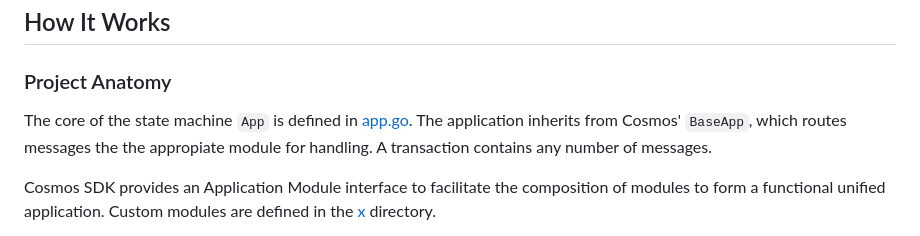
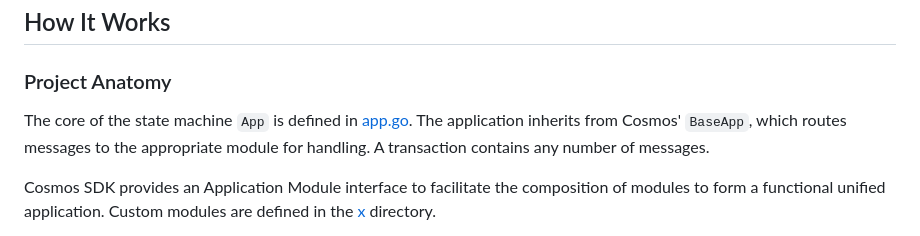
Before and after one commit to eminmtas/aligned_layer_tendermint, a Markdown page: README.md, the part around the change. GitHub-like rendering.

Commit message:
Fix syntax mistake in README.md
Co-authored-by: GabrielSac <38444956+GabrielSac@users.noreply.github.com>

```diff
--- a/README.md
+++ b/README.md
@@ -44,7 +44,7 @@ lambchaind query tx <txhash>
 
 ### Project Anatomy
 
-The core of the state machine `App` is defined in [app.go](https://github.com/lambdaclass/lambchain/blob/main/app/app.go). The application inherits from Cosmos' `BaseApp`, which routes messages the the appropiate module for handling. A transaction contains any number of messages.
+The core of the state machine `App` is defined in [app.go](https://github.com/lambdaclass/lambchain/blob/main/app/app.go). The application inherits from Cosmos' `BaseApp`, which routes messages to the appropriate module for handling. A transaction contains any number of messages.
 
 Cosmos SDK provides an Application Module interface to facilitate the composition of modules to form a functional unified application. Custom modules are defined in the [x](https://github.com/lambdaclass/lambchain/blob/main/x/) directory.
 
```
